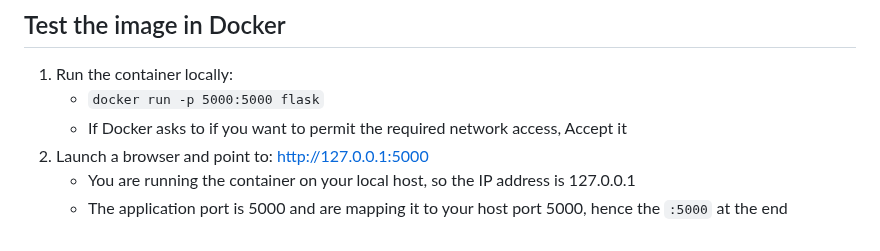
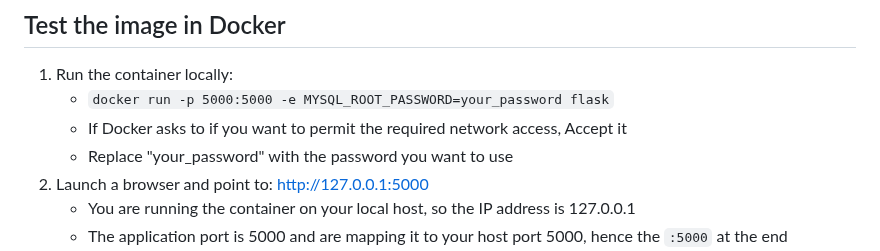
Before and after one commit to doritoes/iploc8.com, a Markdown page: 3_Docker.md, the part around the change. Rendered like a GitHub page.

```diff
--- a/3_Docker.md
+++ b/3_Docker.md
@@ -28,8 +28,9 @@ You will note that the application leverages [ip-api](https://ip-api.com) for IP
 
 ## Test the image in Docker
 1. Run the container locally:
-    - `docker run -p 5000:5000 flask`
+    - `docker run -p 5000:5000 -e MYSQL_ROOT_PASSWORD=your_password flask`
     - If Docker asks to if you want to permit the required network access, Accept it
+    - Replace "your_password" with the password you want to use
 2. Launch a browser and point to: http://127.0.0.1:5000
     - You are running the container on your local host, so the IP address is 127.0.0.1
     - The application port is 5000 and are mapping it to your host port 5000, hence the `:5000` at the end
```
